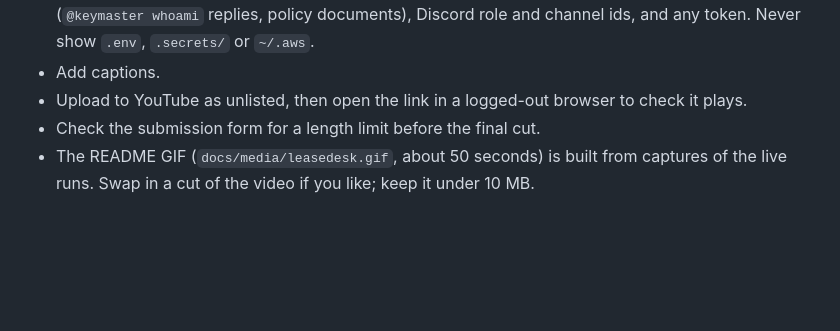
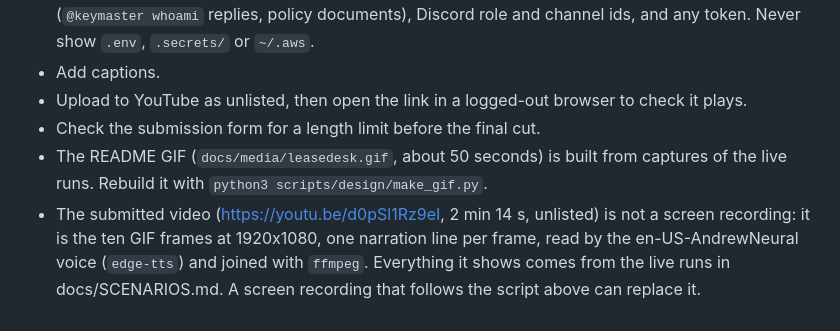
Before and after one commit to singha105/leasedesk, a Markdown page: docs/VIDEO_SCRIPT.md, the part around the change. Rendered like a GitHub page; blank space fills up the shorter version.

```diff
--- a/docs/VIDEO_SCRIPT.md
+++ b/docs/VIDEO_SCRIPT.md
@@ -30,4 +30,5 @@ Adjusted to what the live scenarios showed on 2026-11-07 (docs/SCENARIOS.md). Ti
 - Add captions.
 - Upload to YouTube as unlisted, then open the link in a logged-out browser to check it plays.
 - Check the submission form for a length limit before the final cut.
-- The README GIF (`docs/media/leasedesk.gif`, about 50 seconds) is built from captures of the live runs. Swap in a cut of the video if you like; keep it under 10 MB.
+- The README GIF (`docs/media/leasedesk.gif`, about 50 seconds) is built from captures of the live runs. Rebuild it with `python3 scripts/design/make_gif.py`.
+- The submitted video (https://youtu.be/d0pSl1Rz9eI, 2 min 14 s, unlisted) is not a screen recording: it is the ten GIF frames at 1920x1080, one narration line per frame, read by the en-US-AndrewNeural voice (`edge-tts`) and joined with `ffmpeg`. Everything it shows comes from the live runs in docs/SCENARIOS.md. A screen recording that follows the script above can replace it.
```
Also changed, not shown: README.md (+2 -0 lines), docs/SOCIAL.md (+3 -3 lines), docs/media/print-happy-path.png, 1 other file.
